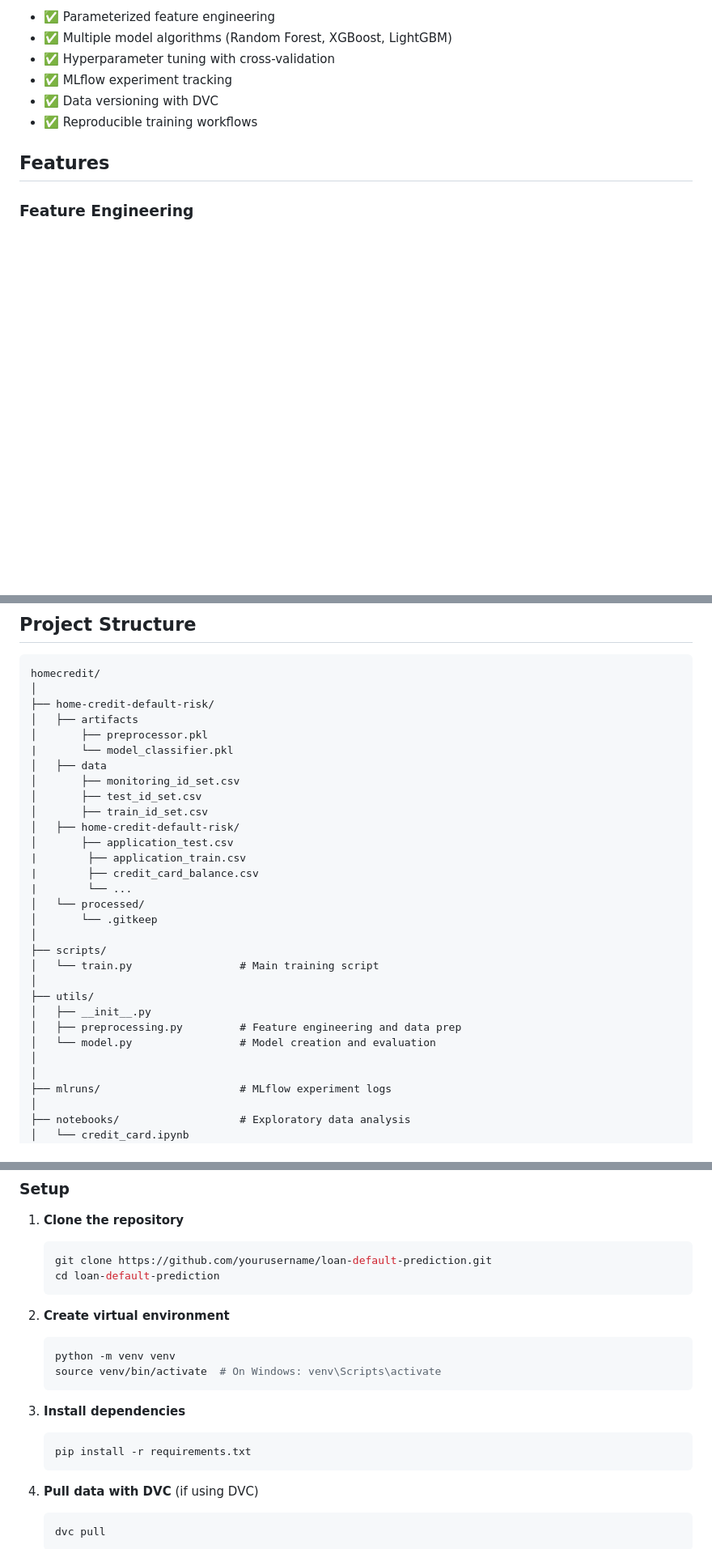
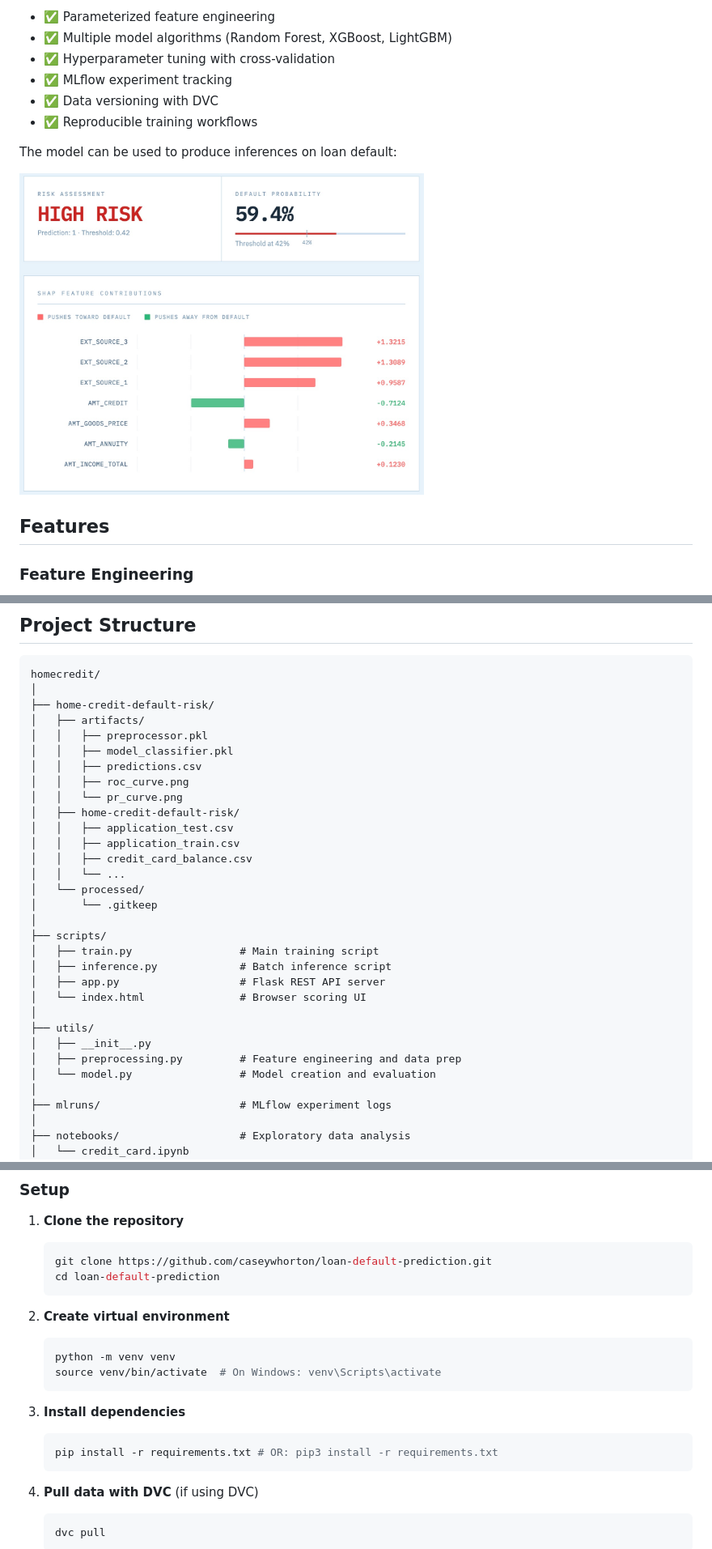
Before and after one commit to caseywhorton/homecredit, a Markdown page: README.md, 3 parts joined by grey strips. Shown at 81% size. GitHub-like rendering; pictures changed too: img/inference_example_image.jpg (added); blank space fills up the shorter version.

````diff
--- a/README.md
+++ b/README.md
@@ -31,6 +32,10 @@ The pipeline supports:
 - ✅ Data versioning with DVC
 - ✅ Reproducible training workflows
 
+The model can be used to produce inferences on loan default:
+
+<img src="img/inference_example_image.jpg" alt="Inference Example" width="500"/>
+
 ## Features
 
 ### Feature Engineering
@@ -59,29 +64,30 @@ The pipeline supports:
 homecredit/
 │
 ├── home-credit-default-risk/
-│   ├── artifacts
-│       ├── preprocessor.pkl
-|       └── model_classifier.pkl
-│   ├── data
-│       ├── monitoring_id_set.csv
-│       ├── test_id_set.csv
-│       ├── train_id_set.csv
+│   ├── artifacts/
+│   │   ├── preprocessor.pkl
+│   │   ├── model_classifier.pkl
+│   │   ├── predictions.csv
+│   │   ├── roc_curve.png
+│   │   └── pr_curve.png
 │   ├── home-credit-default-risk/
-│       ├── application_test.csv
-|        ├── application_train.csv
-|        ├── credit_card_balance.csv
-|        └── ...
+│   │   ├── application_test.csv
+│   │   ├── application_train.csv
+│   │   ├── credit_card_balance.csv
+│   │   └── ...
 │   └── processed/
 │       └── .gitkeep
 │
 ├── scripts/
-│   └── train.py                 # Main training script
+│   ├── train.py                 # Main training script
+│   ├── inference.py             # Batch inference script
+│   ├── app.py                   # Flask REST API server
+│   └── index.html               # Browser scoring UI
 │
 ├── utils/
 │   ├── __init__.py
 │   ├── preprocessing.py         # Feature engineering and data prep
 │   └── model.py                 # Model creation and evaluation
-│
 │
 ├── mlruns/                      # MLflow experiment logs
 │
@@ -111,7 +117,7 @@ homecredit/
 
 1. **Clone the repository**
    ```bash
-   git clone https://github.com/yourusername/loan-default-prediction.git
+   git clone https://github.com/caseywhorton/loan-default-prediction.git
    cd loan-default-prediction
    ```
 
@@ -123,7 +129,7 @@ homecredit/
 
 3. **Install dependencies**
    ```bash
-   pip install -r requirements.txt
+   pip install -r requirements.txt # OR: pip3 install -r requirements.txt
    ```
 
 4. **Pull data with DVC** (if using DVC)
````
Also changed, not shown: other parts of README.md (+103 -44 lines), img/top_of_inference_page_example.jpg (added), 5 other files.
